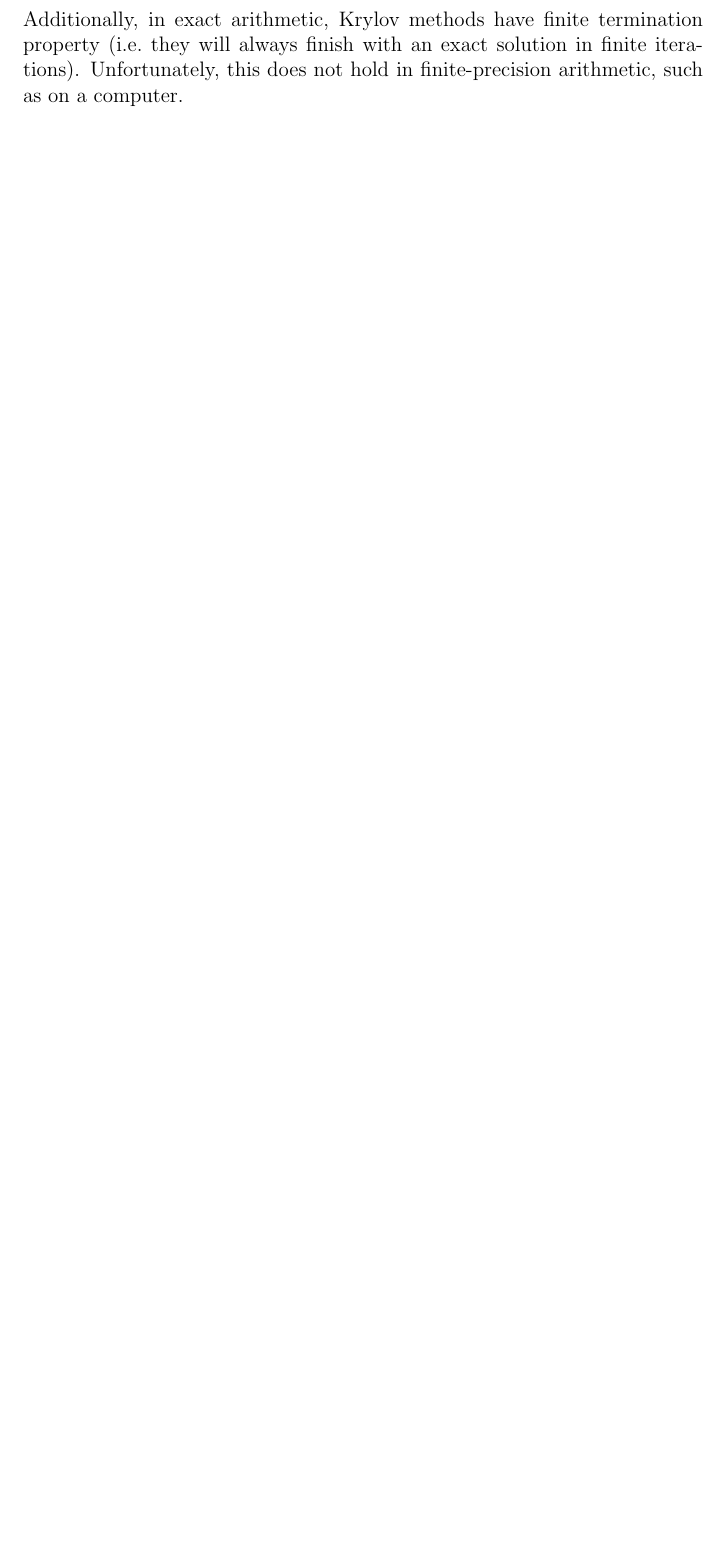
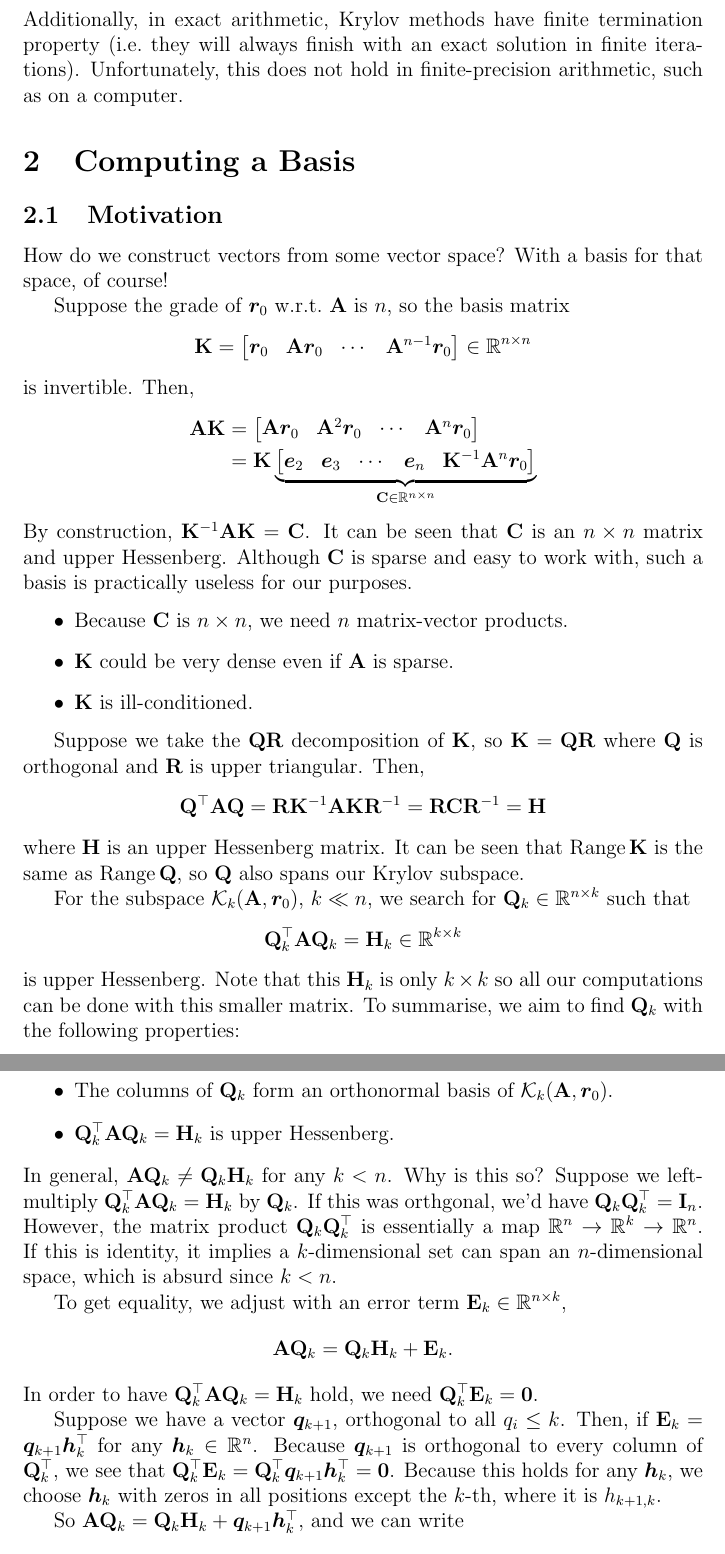
Before and after one commit to KentonLam/math3204, a LaTeX document (Notes/krylov.tex): part of page 4 of 4 before the commit and two parts of pages 4 and 5 of 5 after it, the two joined at a grey line, cut so that both start at the same text, the shorter picture padded with empty space. Compiled offline with pdfLaTeX.

Commit message:
typing up arnoldi

```diff
--- a/Notes/krylov.tex
+++ b/Notes/krylov.tex
@@ -149,3 +149,91 @@ Additionally, in exact arithmetic, Krylov methods have finite termination proper
 (i.e.\ they will always finish with an exact solution in finite iterations).
 Unfortunately, this does not hold in finite-precision
  arithmetic, such as on a computer.
+
+\section{Computing a Basis}
+\subsection{Motivation}
+How do we construct vectors from some vector space? With a basis for that
+space, of course!
+
+Suppose the grade of $\bm r_0$ w.r.t.\ $\mathbf A$ is $n$, so the basis matrix
+\begin{align*}
+    \mathbf K = \begin{bmatrix}
+        \bm r_0 & \mathbf A \bm r_0 & \cdots & \mathbf A^{n-1}\bm r_0
+    \end{bmatrix} \in \mathbb R^{n \times n}
+\end{align*}
+is invertible. Then,
+\begin{align*}
+    \mathbf A \mathbf K &= \begin{bmatrix}
+        \mathbf A\bm r_0 & \mathbf A^2 \bm r_0 & \cdots & \mathbf A^{n}\bm r_0
+    \end{bmatrix} \\
+    &= \mathbf K \underbrace{\begin{bmatrix}
+        \bm e_2 & \bm e_3 & \cdots & \bm e_n & \mathbf K^{-1} \mathbf A^n \bm r_0
+    \end{bmatrix}}_{\mathbf C \in \mathbb R^{n \times n}}
+\end{align*}
+By construction, $\mathbf K^{-1} \mathbf A \mathbf K = \mathbf C$. It can be seen that
+$\mathbf C$ is an $n \times n$ matrix and upper Hessenberg.
+Although $\mathbf C$ is sparse and easy to work with, such a basis is practically
+useless for our purposes.
+\begin{itemize}
+    \item Because $\mathbf C$ is $n \times n$, we need $n$ matrix-vector products.
+    \item $\mathbf K$ could be very dense even if $\mathbf A$ is sparse.
+    \item $\mathbf K$ is ill-conditioned.
+\end{itemize}
+
+Suppose we take the $\mathbf Q \mathbf R$ decomposition of $\mathbf K$, so
+$\mathbf {K} = \mathbf {QR}$ where $\mathbf Q$ is orthogonal and $\mathbf R$ is
+upper triangular. Then,
+\begin{align*}
+    \mathbf{Q}^{\top} \mathbf{A} \mathbf{Q}=\mathbf{R} \mathbf{K}^{-1} \mathbf{A} \mathbf{K} \mathbf{R}^{-1}=\mathbf{R} \mathbf{C} \mathbf{R}^{-1} = \mathbf{H}
+\end{align*}
+where $\mathbf H$ is an upper Hessenberg matrix.
+It can be seen that $\Range \mathbf K$ is the same as $\Range \mathbf Q$,
+ so $\mathbf Q$ also
+spans our Krylov subspace.
+
+For the subspace $\mathcal K_k (\mathbf A, \bm r_0)$, $k \ll n$,
+we search for $\mathbf Q_k \in \mathbb R^{n \times k}$ such that
+\begin{align*}
+    \mathbf Q_k^\top \mathbf A \mathbf Q_k = \mathbf H_k \in \mathbb R^{k \times k}
+\end{align*}
+is upper Hessenberg. Note that this $\mathbf H_k$ is only $k \times k$ so
+all our computations can be done with this smaller matrix. To summarise,
+we aim to find $\mathbf Q_k$ with the following properties:
+\begin{itemize}
+    \item The columns  of $\mathbf Q_k$ form an orthonormal basis of $\mathcal K_k (\mathbf A, \bm r_0)$.
+    \item $\mathbf Q_k^\top \mathbf A \mathbf Q_k = \mathbf H_k$ is upper Hessenberg.
+\end{itemize}
+In general, $\mathbf A \mathbf Q_k \ne \mathbf Q_k \mathbf H_k$ for any $k < n$.
+Why is this so? Suppose we left-multiply $\mathbf Q_k^\top \mathbf A \mathbf Q_k = \mathbf H_k$
+ by $\mathbf Q_k$.
+If this was orthgonal, we'd have $\mathbf Q_k \mathbf Q_k^\top = \mathbf I_n$.
+However, the matrix product  $\mathbf Q_k \mathbf Q_k^\top$ is essentially
+a map $\mathbb R^n \to \mathbb R^k \to \mathbb R^n$. If this is identity,
+it implies a $k$-dimensional set can span an $n$-dimensional space,
+which is absurd since $k < n$.
+
+To get equality, we adjust with an error term $\mathbf E_k \in \mathbb R^{n \times k}$,
+\begin{align*}
+    \mathbf A \mathbf Q_k = \mathbf Q_k \mathbf H_k + \mathbf E_k.
+\end{align*}
+In order to have $\mathbf Q_k^\top \mathbf A \mathbf Q_k = \mathbf H_k$
+hold, we need $\mathbf Q_k^\top \mathbf E_k = \mathbf 0$.
+
+Suppose we have a vector $\bm q_{k+1}$, orthogonal to all $q_i \le k$.
+Then, if $\mathbf E_k = \bm q_{k+1} \bm h^\top_{k}$ for any $\bm h_k \in \mathbb R^n$.
+Because $\bm q_{k+1}$ is orthogonal to every column of $\mathbf Q_k^\top$, we
+see that $\mathbf Q_k^\top \mathbf E_k = \mathbf Q_k^\top \bm q_{k+1} \bm h^\top_{k} = \mathbf 0$.
+Because this holds for any $\bm h_k$, we choose $\bm h_k$ with zeros in all positions
+except the $k$-th, where it is $h_{k+1,k}$.
+
+So $\mathbf{A} \mathbf{Q}_{k}=\mathbf{Q}_{k} \mathbf{H}_{k}+\bm{q}_{k+1} \bm{h}_{k}^{\top},$ and we can write
+\begin{align*}
+    \mathbf{A} \mathbf{Q}_{k}=
+    \begin{bmatrix}
+        \mathbf Q_k & \bm q_{k+1}
+    \end{bmatrix}
+    \begin{bmatrix}\mathbf{H}_{k} \\[0.8em] \bm{h}_{k}^{\top}\end{bmatrix},
+        \quad \text { where }\bm{h}_{k}^\top= \begin{bmatrix}
+            0 & \cdots & 0 & h_{k+1,k}
+        \end{bmatrix}.
+\end{align*}
```
Also changed, not shown: Notes/krylov.pdf, Notes/krylov.tex (20 more changed lines).
